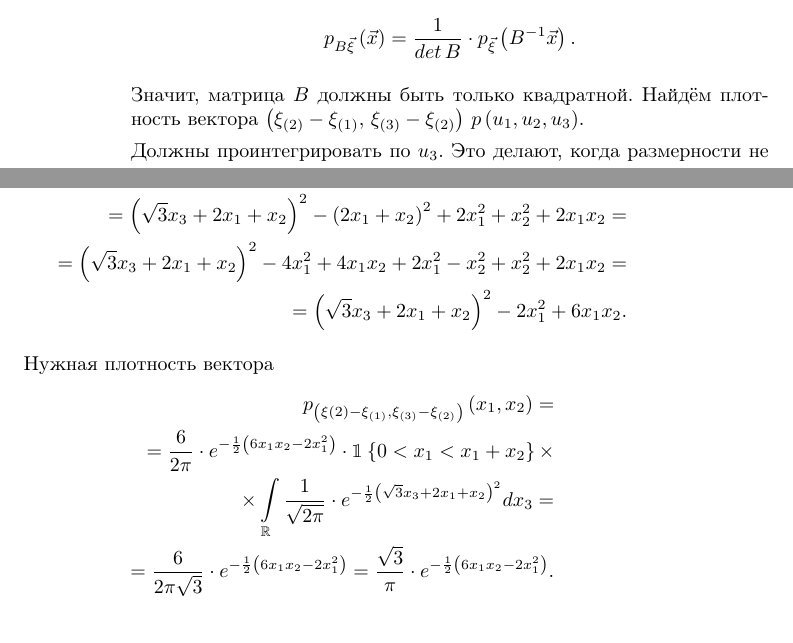
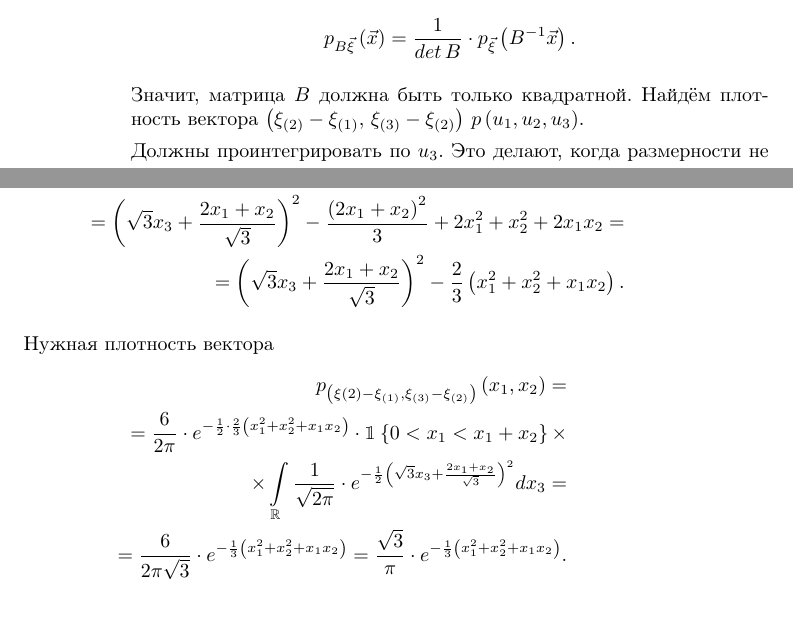
Before and after one commit to Helga-Helga/MathStatistics, a LaTeX book (index.tex, which reads lessons/lesson7.tex): two parts of pages 130 and 131 of 131, joined at a grey line, cut so that both start at the same text. Compiled offline with pdfLaTeX.

Commit message:
Fixed 7.13
Forgotten to divide by sqrt of 3 while completed the square

```diff
--- a/lessons/lesson7.tex
+++ b/lessons/lesson7.tex
@@ -1297,7 +1297,7 @@ $$ \begin{bmatrix}
   $$p_{B \vec{ \xi }} \left( \vec{x} \right) =
     \frac{1}{det \, B} \cdot p_{ \vec{ \xi }} \left( B^{-1} \vec{x} \right).$$
 
-  Значит, матрица $B$ должны быть только квадратной.
+  Значит, матрица $B$ должна быть только квадратной.
   Найдём плотность вектора
   $ \left(
       \xi_{ \left( 2 \right) } - \xi_{ \left( 1 \right) }, \,
@@ -1432,11 +1432,10 @@ $$ \begin{bmatrix}
       x_3^2 + x_1^2 + 2x_1 x_3 + x_3^2 + x_1^2 + x_2^2 + x_3^2 + 2x_1 x_2 + 2x_2 x_3 + 2x_1 x_3 = \\
       = 3x_3^2 + 2x_1^2 + x_2^2 + 4x_1 x_3 + 2x_1 x_2 + 2x_2 x_3 = \\
       = 3x_3^2 + 2x_3 \left( 2x_1 + x_2 \right) + 2x_1^2 + x_2^2 +2x_1x_2 = \\
-      = \left( \sqrt{3} x_3 + 2x_1 + x_2 \right)^2 - \left( 2x_1 + x_2 \right)^2 + 2x_1^2 + x_2^2 +
-      2x_1 x_2 = \\
-      = \left( \sqrt{3} x_3 + 2x_1 + x_2 \right)^2 - 4x_1^2 + 4x_1 x_2 + 2x_1^2 - x_2^2 + x_2^2 +
-      2x_1 x_2 = \\
-      = \left( \sqrt{3} x_3 + 2x_1 + x_2 \right)^2 - 2x_1^2 + 6x_1 x_2.
+      = \left( \sqrt{3} x_3 + \frac{2x_1 + x_2}{ \sqrt{3}} \right)^2 -
+      \frac{ \left( 2x_1 + x_2 \right)^2}{3} + 2x_1^2 + x_2^2 + 2x_1 x_2 = \\
+      = \left( \sqrt{3} x_3 + \frac{2x_1 + x_2}{ \sqrt{3}} \right)^2 -
+      \frac{2}{3} \left( x_1^2 + x_2^2 + x_1 x_2 \right) .
     \end{split}
   \end{equation*}
 
@@ -1445,13 +1444,15 @@ $$ \begin{bmatrix}
     \begin{split}
       p_{ \left( \xi{ \left( 2 \right) } - \xi_{ \left( 1 \right) }, \xi_{ \left( 3 \right) } - \xi_{ \left( 2 \right) } \right) }
         \left( x_1, x_2 \right) = \\
-      = \frac{6}{2 \pi } \cdot e^{- \frac{1}{2} \left( 6x_1 x_2 - 2x_1^2 \right) } \cdot
+      = \frac{6}{2 \pi } \cdot e^{- \frac{1}{2} \cdot
+      \frac{2}{3} \left( x_1^2 + x_2^2 + x_1 x_2 \right) } \cdot
       \mathbbm{1} \left\{ 0 < x_1 < x_1 + x_2 \right\} \times \\
       \times \int \limits_{ \mathbb{R}}
-        \frac{1}{ \sqrt{2 \pi }} \cdot e^{- \frac{1}{2} \left( \sqrt{3} x_3 + 2x_1 + x_2 \right)^2}
+        \frac{1}{ \sqrt{2 \pi }} \cdot
+        e^{- \frac{1}{2} \left( \sqrt{3} x_3 + \frac{2x_1 + x_2}{ \sqrt{3}} \right)^2}
       dx_3 = \\
-      = \frac{6}{2 \pi \sqrt{3}} \cdot e^{- \frac{1}{2} \left( 6x_1 x_2 - 2x_1^2 \right) } =
-      \frac{ \sqrt{3}}{ \pi } \cdot e^{- \frac{1}{2} \left( 6x_1 x_2 - 2x_1^2 \right) }.
+      = \frac{6}{2 \pi \sqrt{3}} \cdot e^{- \frac{1}{3} \left( x_1^2 + x_2^2 + x_1 x_2 \right) } =
+      \frac{ \sqrt{3}}{ \pi } \cdot e^{- \frac{1}{3} \left(x_1^2 + x_2^2 + x_1 x_2 \right) }.
     \end{split}
   \end{equation*}
 \end{enumerate}
```
Also changed, not shown: index.pdf, lessons/lesson7.tex (4 more changed lines).
